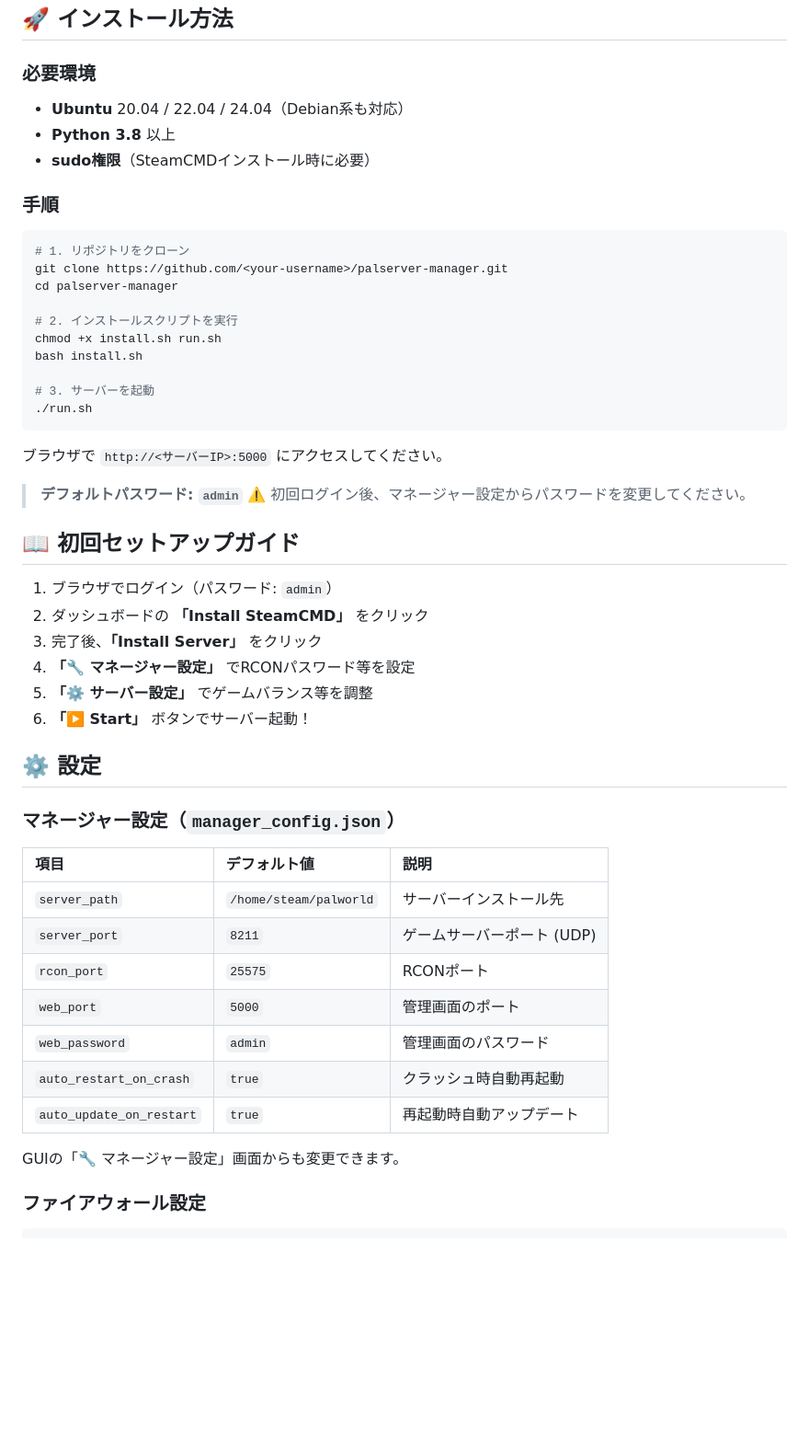
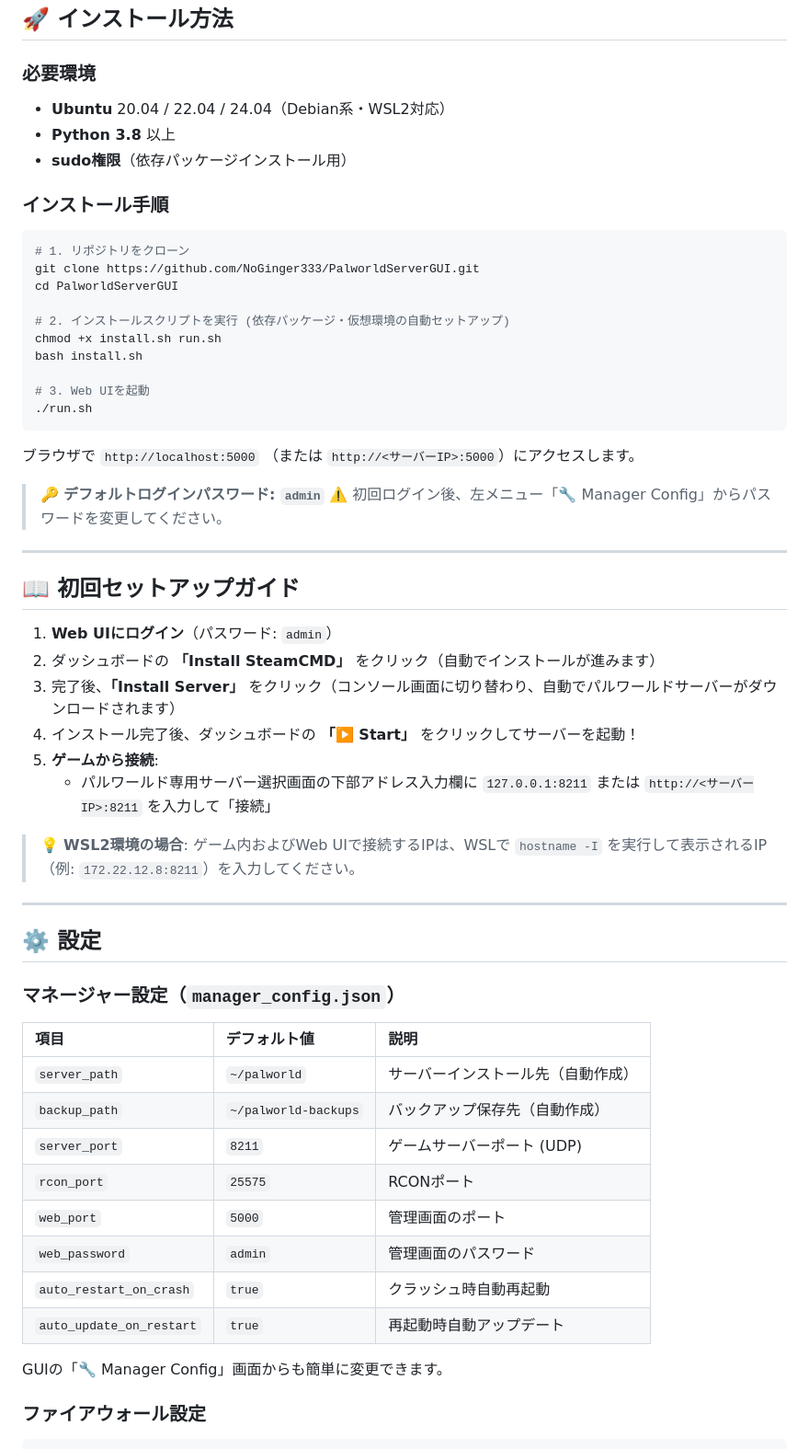
Before and after one commit to NoGinger333/PalworldServerGUI, a Markdown page: README.md, the part around the change. Shown at 92% size. Drawn GitHub-style; blank space fills up the shorter version.

Commit message:
docs: README.mdの手順・クローンURL・デフォルトパス・WSL補足を最新に更新

````diff
--- a/README.md
+++ b/README.md
@@ -28,38 +28,45 @@ Ubuntu上でパルワールド（Palworld）専用サーバーをWebブラウザ
 ## 🚀 インストール方法
 
 ### 必要環境
-- **Ubuntu** 20.04 / 22.04 / 24.04（Debian系も対応）
+- **Ubuntu** 20.04 / 22.04 / 24.04（Debian系・WSL2対応）
 - **Python 3.8** 以上
-- **sudo権限**（SteamCMDインストール時に必要）
+- **sudo権限**（依存パッケージインストール用）
 
-### 手順
+### インストール手順
 
 ```bash
 # 1. リポジトリをクローン
-git clone https://github.com/<your-username>/palserver-manager.git
-cd palserver-manager
+git clone https://github.com/NoGinger333/PalworldServerGUI.git
+cd PalworldServerGUI
 
-# 2. インストールスクリプトを実行
+# 2. インストールスクリプトを実行 (依存パッケージ・仮想環境の自動セットアップ)
 chmod +x install.sh run.sh
 bash install.sh
 
-# 3. サーバーを起動
+# 3. Web UIを起動
 ./run.sh
 ```
 
-ブラウザで `http://<サーバーIP>:5000` にアクセスしてください。
+ブラウザで `http://localhost:5000` （または `http://<サーバーIP>:5000`）にアクセスします。
 
-> **デフォルトパスワード: `admin`**
-> ⚠️ 初回ログイン後、マネージャー設定からパスワードを変更してください。
+> 🔑 **デフォルトログインパスワード: `admin`**
+> ⚠️ 初回ログイン後、左メニュー「🔧 Manager Config」からパスワードを変更してください。
+
+---
 
 ## 📖 初回セットアップガイド
 
-1. ブラウザでログイン（パスワード: `admin`）
-2. ダッシュボードの **「Install SteamCMD」** をクリック
-3. 完了後、**「Install Server」** をクリック
-4. **「🔧 マネージャー設定」** でRCONパスワード等を設定
-5. **「⚙️ サーバー設定」** でゲームバランス等を調整
-6. **「▶️ Start」** ボタンでサーバー起動！
+1. **Web UIにログイン**（パスワード: `admin`）
+2. ダッシュボードの **「Install SteamCMD」** をクリック（自動でインストールが進みます）
+3. 完了後、**「Install Server」** をクリック（コンソール画面に切り替わり、自動でパルワールドサーバーがダウンロードされます）
+4. インストール完了後、ダッシュボードの **「▶️ Start」** をクリックしてサーバーを起動！
+5. **ゲームから接続**:
+   - パルワールド専用サーバー選択画面の下部アドレス入力欄に `127.0.0.1:8211` または `http://<サーバーIP>:8211` を入力して「接続」
+
+> 💡 **WSL2環境の場合**:
+> ゲーム内およびWeb UIで接続するIPは、WSLで `hostname -I` を実行して表示されるIP（例: `172.22.12.8:8211`）を入力してください。
+
+---
 
 ## ⚙️ 設定
 
@@ -67,7 +74,8 @@ bash install.sh
 
 | 項目 | デフォルト値 | 説明 |
 |:--|:--|:--|
-| `server_path` | `/home/steam/palworld` | サーバーインストール先 |
+| `server_path` | `~/palworld` | サーバーインストール先（自動作成） |
+| `backup_path` | `~/palworld-backups` | バックアップ保存先（自動作成） |
 | `server_port` | `8211` | ゲームサーバーポート (UDP) |
 | `rcon_port` | `25575` | RCONポート |
 | `web_port` | `5000` | 管理画面のポート |
@@ -75,7 +83,7 @@ bash install.sh
 | `auto_restart_on_crash` | `true` | クラッシュ時自動再起動 |
 | `auto_update_on_restart` | `true` | 再起動時自動アップデート |
 
-GUIの「🔧 マネージャー設定」画面からも変更できます。
+GUIの「🔧 Manager Config」画面からも簡単に変更できます。
 
 ### ファイアウォール設定
 
````
